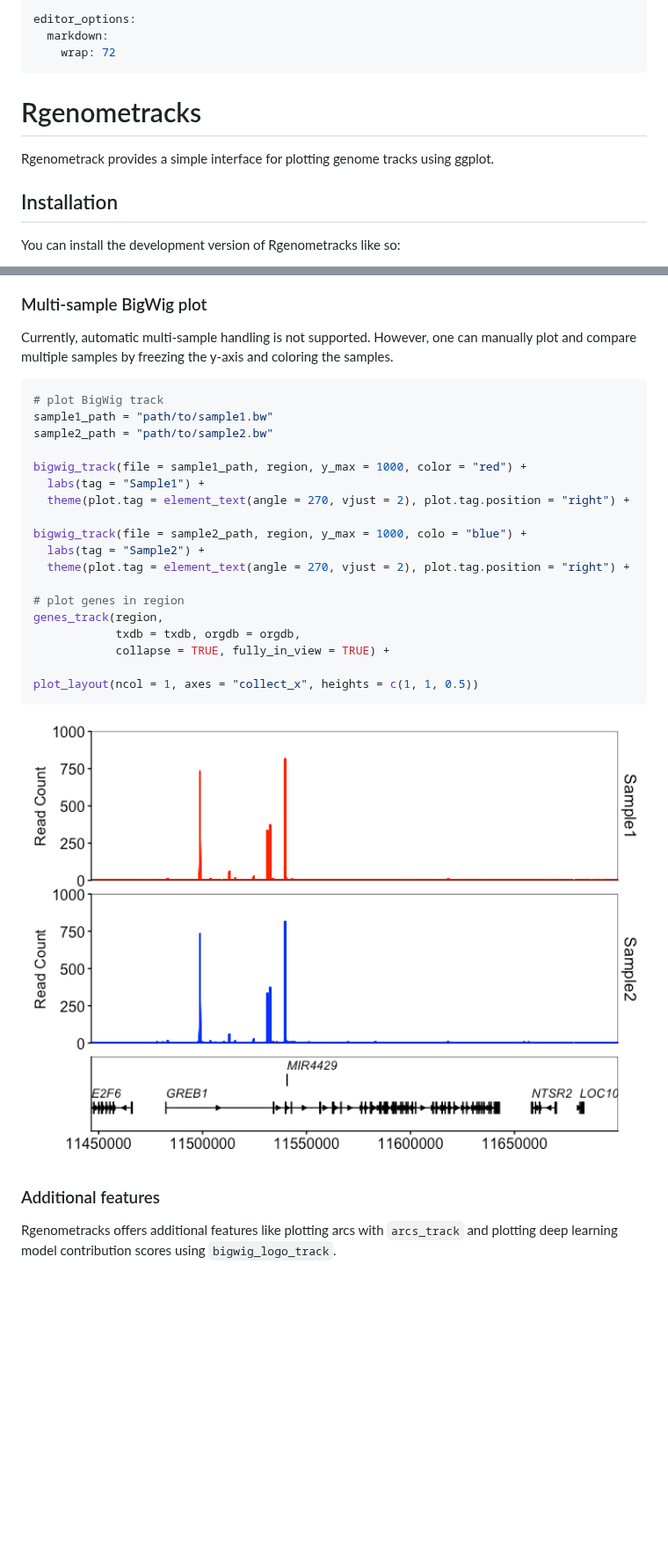
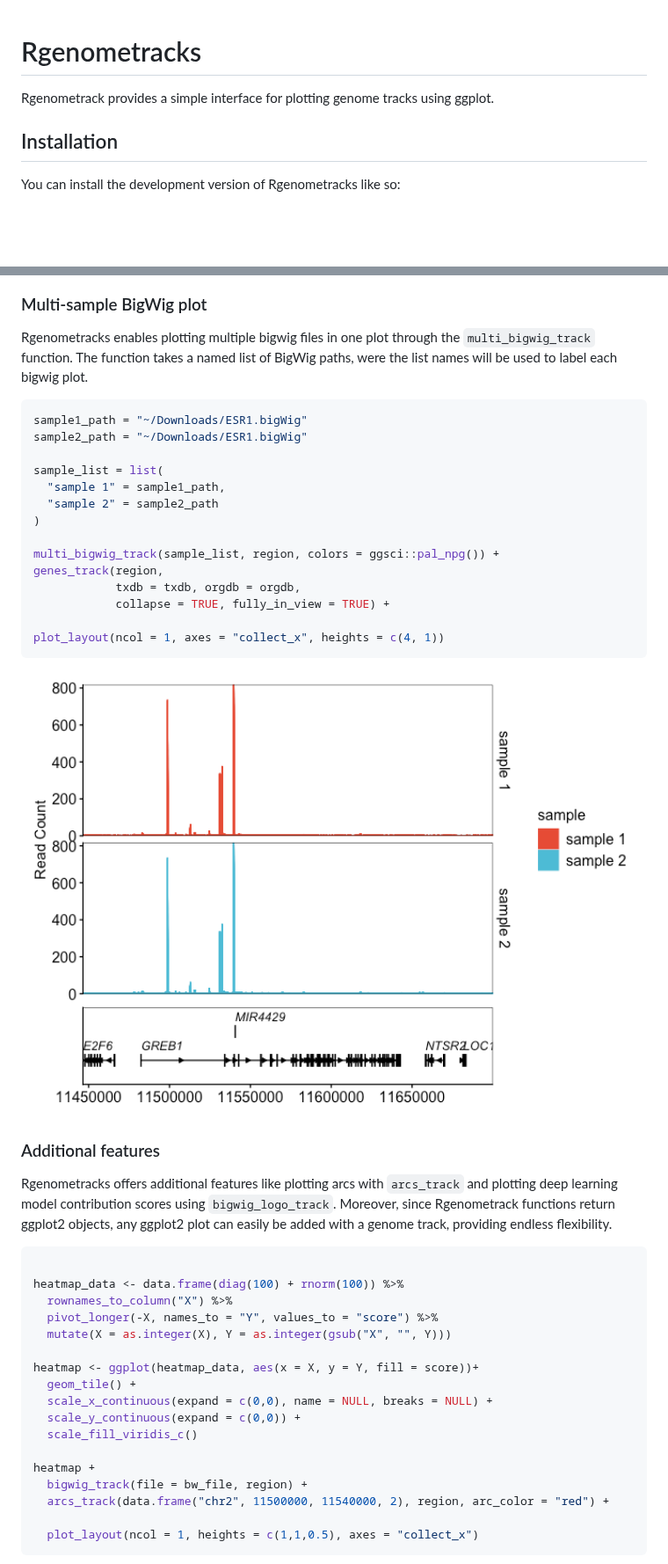
Before and after one commit to GKBlomquist/Rgenometracks, a Markdown page: README.md, 2 parts joined by grey strips. Shown at 88% size. GitHub-like rendering; pictures changed too: man/figures/README-unnamed-chunk-2-1.png; blank space fills up the shorter version.

Commit message:
Added support for multi-sample plotting

````diff
--- a/README.md
+++ b/README.md
@@ -1,9 +1,3 @@
----
-editor_options:
-  markdown:
-    wrap: 72
----
-
 <!-- README.md is generated from README.Rmd. Please edit that file -->
 
 # Rgenometracks
@@ -12,8 +6,7 @@ editor_options:
 
 <!-- badges: end -->
 
-Rgenometrack provides a simple interface for plotting genome tracks
-using ggplot.
+Rgenometrack provides a simple interface for plotting genome tracks using ggplot.
 
 ## Installation
 
@@ -69,35 +59,48 @@ plot_layout(ncol = 1, axes = "collect_x", heights = c(1, 0.5))
 
 ### Multi-sample BigWig plot
 
-Currently, automatic multi-sample handling is not supported. However,
-one can manually plot and compare multiple samples by freezing the
-y-axis and coloring the samples.
+Rgenometracks enables plotting multiple bigwig files in one plot through the `multi_bigwig_track` function. The function takes a named list of BigWig paths, were the list names will be used to label each bigwig plot.
 
 ``` r
-# plot BigWig track
-sample1_path = "path/to/sample1.bw"
-sample2_path = "path/to/sample2.bw"
+sample1_path = "~/Downloads/ESR1.bigWig"
+sample2_path = "~/Downloads/ESR1.bigWig"
 
-bigwig_track(file = sample1_path, region, y_max = 1000, color = "red") +
-  labs(tag = "Sample1") +
-  theme(plot.tag = element_text(angle = 270, vjust = 2), plot.tag.position = "right") +
+sample_list = list(
+  "sample 1" = sample1_path,
+  "sample 2" = sample2_path
+)
 
-bigwig_track(file = sample2_path, region, y_max = 1000, colo = "blue") +
-  labs(tag = "Sample2") +
-  theme(plot.tag = element_text(angle = 270, vjust = 2), plot.tag.position = "right") +
-
-# plot genes in region
+multi_bigwig_track(sample_list, region, colors = ggsci::pal_npg()) +
 genes_track(region,
             txdb = txdb, orgdb = orgdb,
             collapse = TRUE, fully_in_view = TRUE) +
 
-plot_layout(ncol = 1, axes = "collect_x", heights = c(1, 1, 0.5))
+plot_layout(ncol = 1, axes = "collect_x", heights = c(4, 1))
 ```
 
 <img src="man/figures/README-unnamed-chunk-2-1.png" width="100%"/>
 
 ### Additional features
 
-Rgenometracks offers additional features like plotting arcs with
-`arcs_track` and plotting deep learning model contribution scores using
-`bigwig_logo_track`.
+Rgenometracks offers additional features like plotting arcs with `arcs_track` and plotting deep learning model contribution scores using `bigwig_logo_track`. Moreover, since Rgenometrack functions return ggplot2 objects, any ggplot2 plot can easily be added with a genome track, providing endless flexibility.
+
+``` r
+
+heatmap_data <- data.frame(diag(100) + rnorm(100)) %>%
+  rownames_to_column("X") %>%
+  pivot_longer(-X, names_to = "Y", values_to = "score") %>%
+  mutate(X = as.integer(X), Y = as.integer(gsub("X", "", Y)))
+
+heatmap <- ggplot(heatmap_data, aes(x = X, y = Y, fill = score))+
+  geom_tile() +
+  scale_x_continuous(expand = c(0,0), name = NULL, breaks = NULL) +
+  scale_y_continuous(expand = c(0,0)) +
+  scale_fill_viridis_c()
+
+heatmap +
+  bigwig_track(file = bw_file, region) +
+  arcs_track(data.frame("chr2", 11500000, 11540000, 2), region, arc_color = "red") +
+
+  plot_layout(ncol = 1, heights = c(1,1,0.5), axes = "collect_x")
+```
+
````
Also changed, not shown: other parts of README.md (+4 -6 lines), man/figures/README-unnamed-chunk-3-1.png (added), 6 other files.
